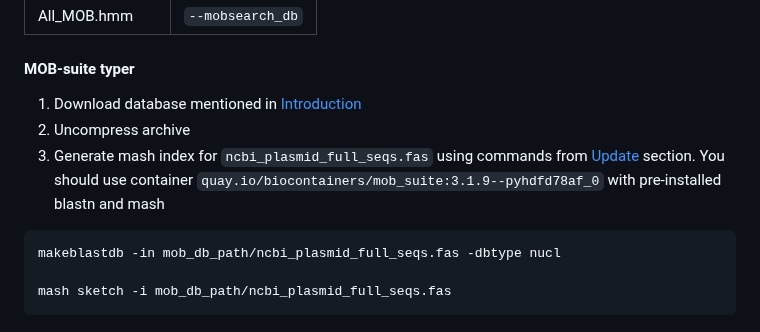
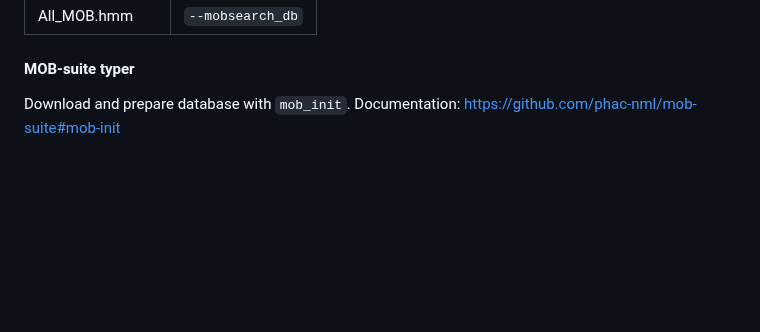
Before and after one commit to EBI-Metagenomics/metaViraVerse, a Markdown page: docs/databases.md, the part around the change. Rendered like a GitHub page; blank space fills up the shorter version.

Commit message:
move to plasmids wf

````diff
--- a/docs/databases.md
+++ b/docs/databases.md
@@ -48,11 +48,4 @@ Download databases for PlaSquid workflow from https://github.com/mgimenez720/pla
 
 #### MOB-suite typer
 
-1. Download database mentioned in [Introduction](https://github.com/phac-nml/mob-suite/tree/master#introduction)
-2. Uncompress archive
-3. Generate mash index for `ncbi_plasmid_full_seqs.fas` using commands from [Update](https://github.com/phac-nml/mob-suite/tree/master#using-mob-cluster) section. You should use container `quay.io/biocontainers/mob_suite:3.1.9--pyhdfd78af_0` with pre-installed blastn and mash
-```
-makeblastdb -in mob_db_path/ncbi_plasmid_full_seqs.fas -dbtype nucl
-
-mash sketch -i mob_db_path/ncbi_plasmid_full_seqs.fas
-```
+Download and prepare database with `mob_init`. Documentation: https://github.com/phac-nml/mob-suite#mob-init
````
Also changed, not shown: README.md (+1 -1 lines), assets/schema.png, 4 other files.
